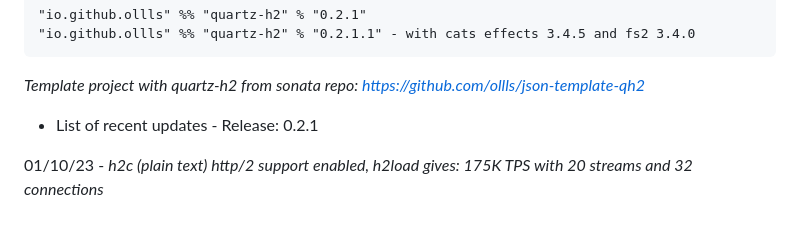
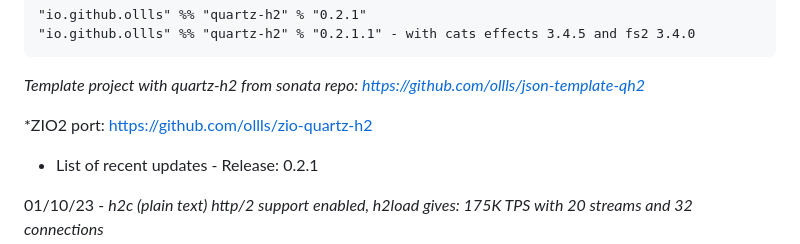
Before and after one commit to ollls/quartz-h2, a Markdown page: README.md, the part around the change. Rendered like a GitHub page; blank space fills up the shorter version.

````diff
--- a/README.md
+++ b/README.md
@@ -10,6 +10,7 @@ Direct native translation of fs2 stream chunks into http2 packets and vice versa
 ```
 *Template project with quartz-h2 from sonata repo: https://github.com/ollls/json-template-qh2*
 
+*ZIO2 port: https://github.com/ollls/zio-quartz-h2
 
 * List of recent updates - Release: 0.2.1
 
````
